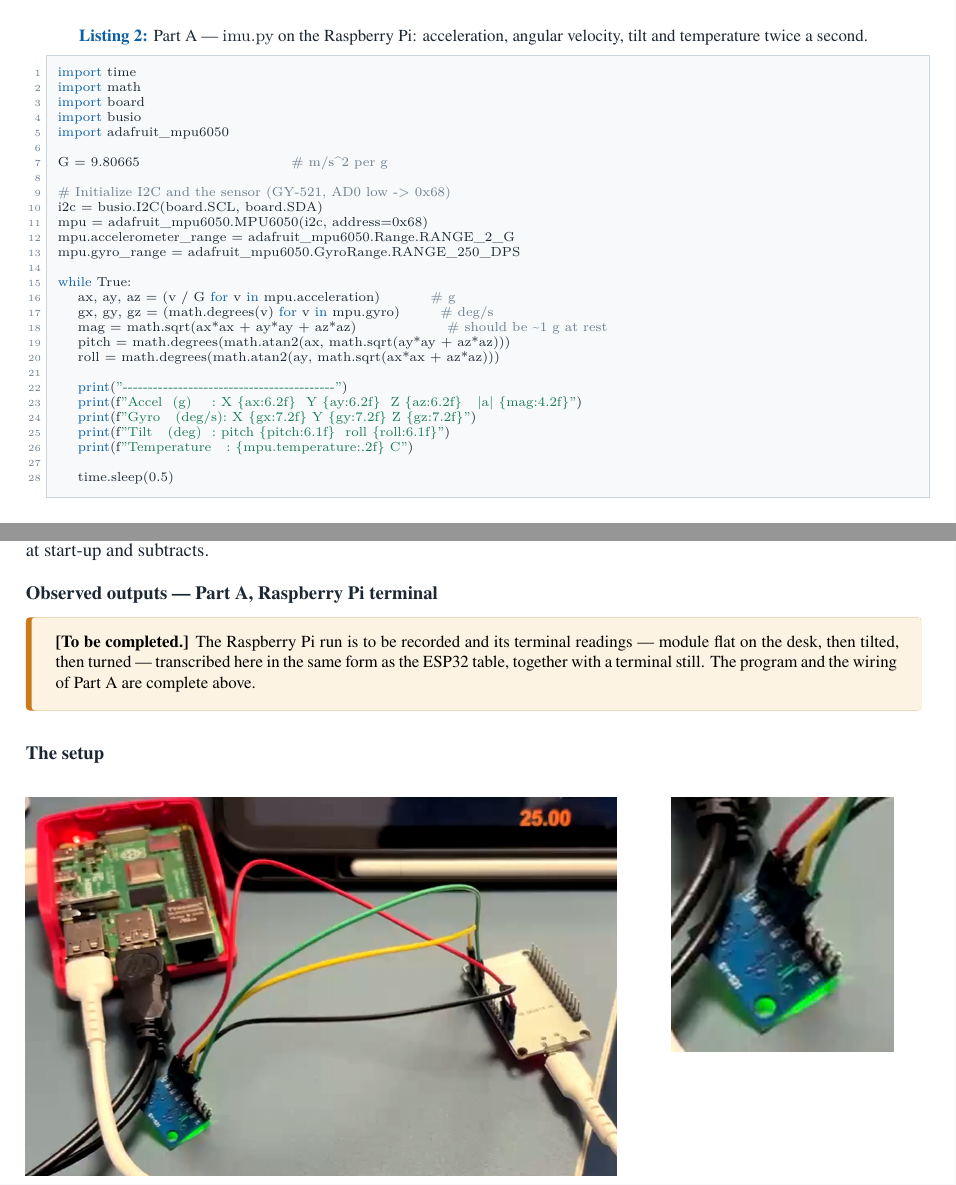
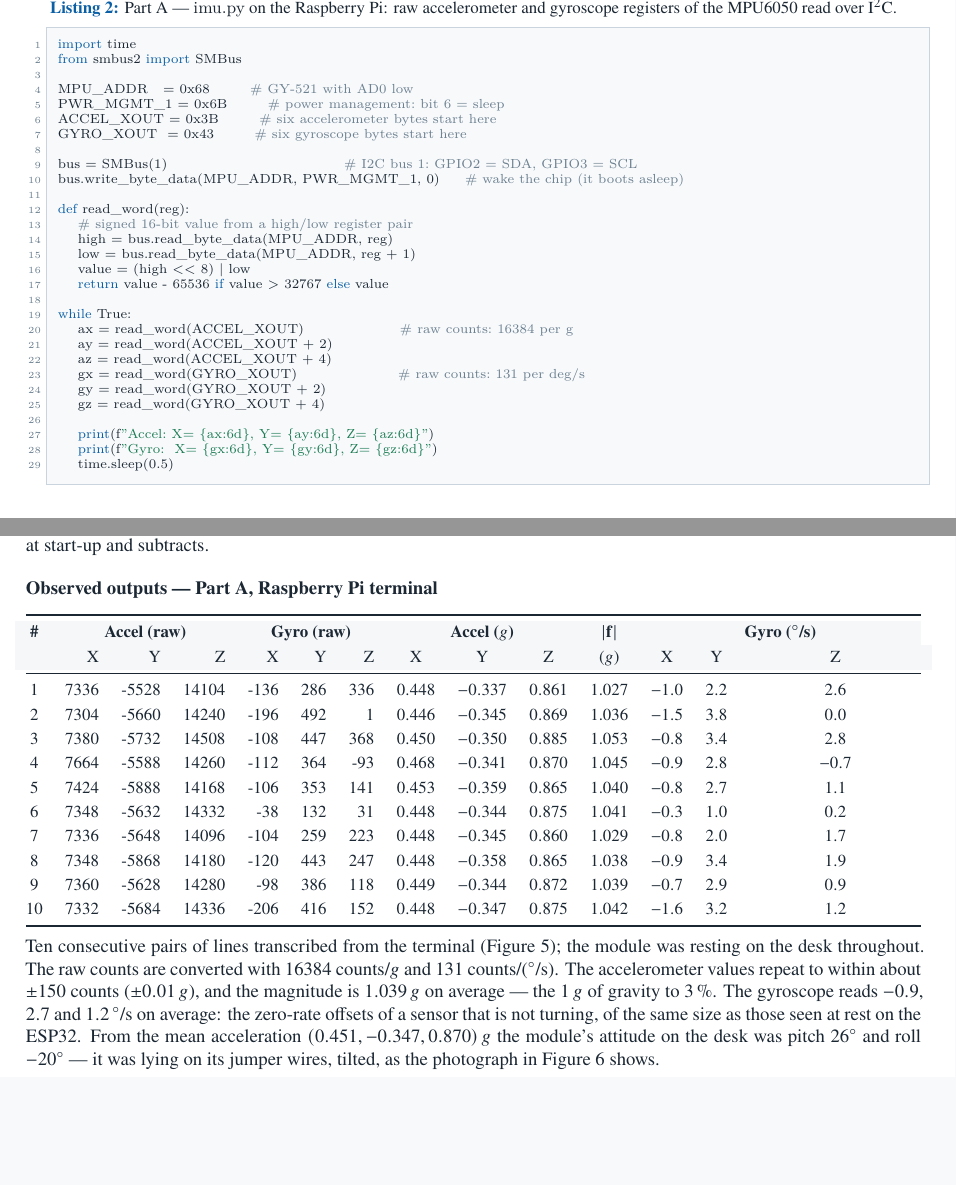
Before and after one commit to athrvchvn/aa303-gpio-blinking-leds, a LaTeX document (Report 6 - IMU Sensor Data Reading for Inertial Navigation/imu_sensor_report.tex): two parts of pages 4 and 7 of 8 before the commit and two parts of pages 4 and 7 of 9 after it, joined at a grey line, cut at the place of the change, the shorter picture padded with empty space. The pictures show the PDF file Report 6 - IMU Sensor Data Reading for Inertial Navigation/240003021_Atharva_Chavan_report6.pdf that the author committed with the source.

Commit message:
Report 6 (IMU Sensor Data Reading for Inertial Navigation): add the Raspberry Pi part
Part A filled in from the Pi recording (20 September): the program reads the
MPU6050 registers directly with smbus2 and prints raw counts, so imu.py and
Listing 2 now match what ran; ten readings transcribed and converted
(|a| = 1.04 g at rest, gyro offsets -0.9/2.7/1.2 deg/s, tilt 26/-20 deg),
with terminal and setup photos. READMEs updated.

Co-Authored-By: Claude Opus 5 <noreply@anthropic.com>

```diff
--- a/Report 6 - IMU Sensor Data Reading for Inertial Navigation/imu_sensor_report.tex
+++ b/Report 6 - IMU Sensor Data Reading for Inertial Navigation/imu_sensor_report.tex
@@ -427,33 +429,34 @@ tilt angles so that the rest test of the theory section can be checked at a glan
 
 \Needspace{18\baselineskip}
-\begin{lstlisting}[language=Python, caption={Part A --- \texttt{imu.py} on the Raspberry Pi: acceleration, angular velocity, tilt and temperature twice a second.}, label={lst:pi}]
+\begin{lstlisting}[language=Python, caption={Part A --- \texttt{imu.py} on the Raspberry Pi: raw accelerometer and gyroscope registers of the MPU6050 read over I$^2$C.}, label={lst:pi}]
 import time
-import math
-import board
-import busio
-import adafruit_mpu6050
+from smbus2 import SMBus
 
-G = 9.80665                              # m/s^2 per g
+MPU_ADDR   = 0x68        # GY-521 with AD0 low
+PWR_MGMT_1 = 0x6B        # power management: bit 6 = sleep
+ACCEL_XOUT = 0x3B        # six accelerometer bytes start here
+GYRO_XOUT  = 0x43        # six gyroscope bytes start here
 
-# Initialize I2C and the sensor (GY-521, AD0 low -> 0x68)
-i2c = busio.I2C(board.SCL, board.SDA)
-mpu = adafruit_mpu6050.MPU6050(i2c, address=0x68)
-mpu.accelerometer_range = adafruit_mpu6050.Range.RANGE_2_G
-mpu.gyro_range = adafruit_mpu6050.GyroRange.RANGE_250_DPS
+bus = SMBus(1)                                   # I2C bus 1: GPIO2 = SDA, GPIO3 = SCL
+bus.write_byte_data(MPU_ADDR, PWR_MGMT_1, 0)     # wake the chip (it boots asleep)
+
+def read_word(reg):
+    # signed 16-bit value from a high/low register pair
+    high = bus.read_byte_data(MPU_ADDR, reg)
+    low = bus.read_byte_data(MPU_ADDR, reg + 1)
+    value = (high << 8) | low
+    return value - 65536 if value > 32767 else value
 
 while True:
-    ax, ay, az = (v / G for v in mpu.acceleration)          # g
-    gx, gy, gz = (math.degrees(v) for v in mpu.gyro)        # deg/s
-    mag = math.sqrt(ax*ax + ay*ay + az*az)                  # should be ~1 g at rest
-    pitch = math.degrees(math.atan2(ax, math.sqrt(ay*ay + az*az)))
-    roll = math.degrees(math.atan2(ay, math.sqrt(ax*ax + az*az)))
+    ax = read_word(ACCEL_XOUT)                   # raw counts: 16384 per g
+    ay = read_word(ACCEL_XOUT + 2)
+    az = read_word(ACCEL_XOUT + 4)
+    gx = read_word(GYRO_XOUT)                    # raw counts: 131 per deg/s
+    gy = read_word(GYRO_XOUT + 2)
+    gz = read_word(GYRO_XOUT + 4)
 
-    print("------------------------------------------")
-    print(f"Accel  (g)    : X {ax:6.2f}  Y {ay:6.2f}  Z {az:6.2f}   |a| {mag:4.2f}")
-    print(f"Gyro   (deg/s): X {gx:7.2f} Y {gy:7.2f} Z {gz:7.2f}")
-    print(f"Tilt   (deg)  : pitch {pitch:6.1f}  roll {roll:6.1f}")
-    print(f"Temperature   : {mpu.temperature:.2f} C")
-
+    print(f"Accel: X= {ax:6d}, Y= {ay:6d}, Z= {az:6d}")
+    print(f"Gyro:  X= {gx:6d}, Y= {gy:6d}, Z= {gz:6d}")
     time.sleep(0.5)
 \end{lstlisting}
 
@@ -563,3 +564,5 @@ void loop() { server.handleClient(); }
+        raw accelerometer and gyroscope counts twice a second with the module lying on
+        the desk; the run was recorded on video.
   \item \textbf{Part B.} The same module was moved to the ESP32: VCC to 3V3, GND to GND,
         SDA to GPIO21, SCL to GPIO22. The ESP32 was powered from a USB port of the
         Raspberry Pi. In the Arduino IDE the ESP32 board package and the Adafruit
@@ -590,3 +593,5 @@ quantities to its terminal, with the tilt angles derived from the accelerometer.
+offsets of $-0.9$, $2.7$ and $1.2\,^{\circ}$/s, from which the module's tilt on the
+desk was recovered.
 \end{keybox}
 
 \subsection*{Observed outputs --- Part B, ESP32 dashboard}
@@ -701,15 +706,42 @@ are its zero-rate offsets, which a real application measures at start-up and sub
 
 \subsection*{Observed outputs --- Part A, Raspberry Pi terminal}
 
-\begin{notebox}
-\textbf{[To be completed.]} The Raspberry Pi run is to be recorded and its terminal
-readings --- module flat on the desk, then tilted, then turned --- transcribed here in
-the same form as the ESP32 table, together with a terminal still. The program and the
-wiring of Part A are complete above.
-\end{notebox}
+\vspace{2pt}
+\noindent
+{\small
+\begin{tabularx}{\textwidth}{@{}c r r r r r r c c c c c c >{\centering\arraybackslash}X@{}}
+\toprule
+\rowcolor{soft}
+\textbf{\#} & \multicolumn{3}{c}{\textbf{Accel (raw)}} & \multicolumn{3}{c}{\textbf{Gyro (raw)}} & \multicolumn{3}{c}{\textbf{Accel ($g$)}} & $|\mathbf f|$ & \multicolumn{3}{c}{\textbf{Gyro ($^{\circ}$/s)}} \\
+\rowcolor{soft}
+ & X & Y & Z & X & Y & Z & X & Y & Z & ($g$) & X & Y & Z \\
+\midrule
+1 & 7336 & -5528 & 14104 & -136 & 286 & 336 & $0.448$ & $-0.337$ & $0.861$ & 1.027 & $-1.0$ & $2.2$ & $2.6$ \\
+2 & 7304 & -5660 & 14240 & -196 & 492 & 1 & $0.446$ & $-0.345$ & $0.869$ & 1.036 & $-1.5$ & $3.8$ & $0.0$ \\
+3 & 7380 & -5732 & 14508 & -108 & 447 & 368 & $0.450$ & $-0.350$ & $0.885$ & 1.053 & $-0.8$ & $3.4$ & $2.8$ \\
+4 & 7664 & -5588 & 14260 & -112 & 364 & -93 & $0.468$ & $-0.341$ & $0.870$ & 1.045 & $-0.9$ & $2.8$ & $-0.7$ \\
+5 & 7424 & -5888 & 14168 & -106 & 353 & 141 & $0.453$ & $-0.359$ & $0.865$ & 1.040 & $-0.8$ & $2.7$ & $1.1$ \\
+6 & 7348 & -5632 & 14332 & -38 & 132 & 31 & $0.448$ & $-0.344$ & $0.875$ & 1.041 & $-0.3$ & $1.0$ & $0.2$ \\
+7 & 7336 & -5648 & 14096 & -104 & 259 & 223 & $0.448$ & $-0.345$ & $0.860$ & 1.029 & $-0.8$ & $2.0$ & $1.7$ \\
+8 & 7348 & -5868 & 14180 & -120 & 443 & 247 & $0.448$ & $-0.358$ & $0.865$ & 1.038 & $-0.9$ & $3.4$ & $1.9$ \\
+9 & 7360 & -5628 & 14280 & -98 & 386 & 118 & $0.449$ & $-0.344$ & $0.872$ & 1.039 & $-0.7$ & $2.9$ & $0.9$ \\
+10 & 7332 & -5684 & 14336 & -206 & 416 & 152 & $0.448$ & $-0.347$ & $0.875$ & 1.042 & $-1.6$ & $3.2$ & $1.2$ \\
+\bottomrule
+\end{tabularx}}
 
-\subsection*{The setup}
+\vspace{6pt}
+\noindent Ten consecutive pairs of lines transcribed from the terminal
+(Figure~\ref{fig:pi-terminal}); the module was resting on the desk throughout. The
+raw counts are converted with $16384$ counts/$g$ and $131$ counts/($^{\circ}$/s). The
+accelerometer values repeat to within about $\pm150$ counts ($\pm0.01\,g$), and the
+magnitude is $1.039\,g$ on average --- the $1\,g$ of gravity to $3\,\%$. The
+gyroscope reads $-0.9$, $2.7$ and $1.2\,^{\circ}$/s on average:
+the zero-rate offsets of a sensor that is not turning, of the same size as those seen
+at rest on the ESP32. From the mean acceleration $(0.451, -0.347, 0.870)\,g$
+the module's attitude on the desk was pitch $26^{\circ}$ and roll
+$-20^{\circ}$ --- it was lying on its jumper wires, tilted, as the
+photograph in Figure~\ref{fig:pi-setup} shows.
 
 \begin{figure}[H]
 \centering
-\begin{minipage}[t]{0.66\textwidth}
+\begin{minipage}[t]{0.55\textwidth}
@@ -721,2 +780,3 @@ wiring of Part A are complete above.
 \vspace{0pt}
 \centering
+\includegraphics[width=\linewidth]{figures/gy521_module.jpg}
@@ -786,6 +847,3 @@ available in the following shared folder:
 \section{Conclusion}
 
 The MPU6050 IMU was read over I$^2$C from both a Raspberry Pi and an ESP32, giving
-three-axis acceleration and three-axis angular velocity in physical units. The ESP32
-served the six values as a live dashboard on its own Wi-Fi network, and the recording
-showed the behaviour the theory predicts: a resting sensor reads a $1\,g$ acceleration
```
Also changed, not shown: code/raspberry-pi/imu.py (+28 -28 lines), README.md, Report 6 - IMU Sensor Data Reading for Inertial Navigation/240003021_Atharva_Chavan_report6.pdf, Report 6 - IMU Sensor Data Reading for Inertial Navigation/figures/rpi_imu_screen.jpg (added), Report 6 - IMU Sensor Data Reading for Inertial Navigation/figures/rpi_imu_terminal.jpg (added), Report 6 - IMU Sensor Data Reading for Inertial Navigation/figures/rpi_mpu6050_setup.jpg (added), code/README.md, Report 6 - IMU Sensor Data Reading for Inertial Navigation/imu_sensor_report.tex (83 more changed lines).
